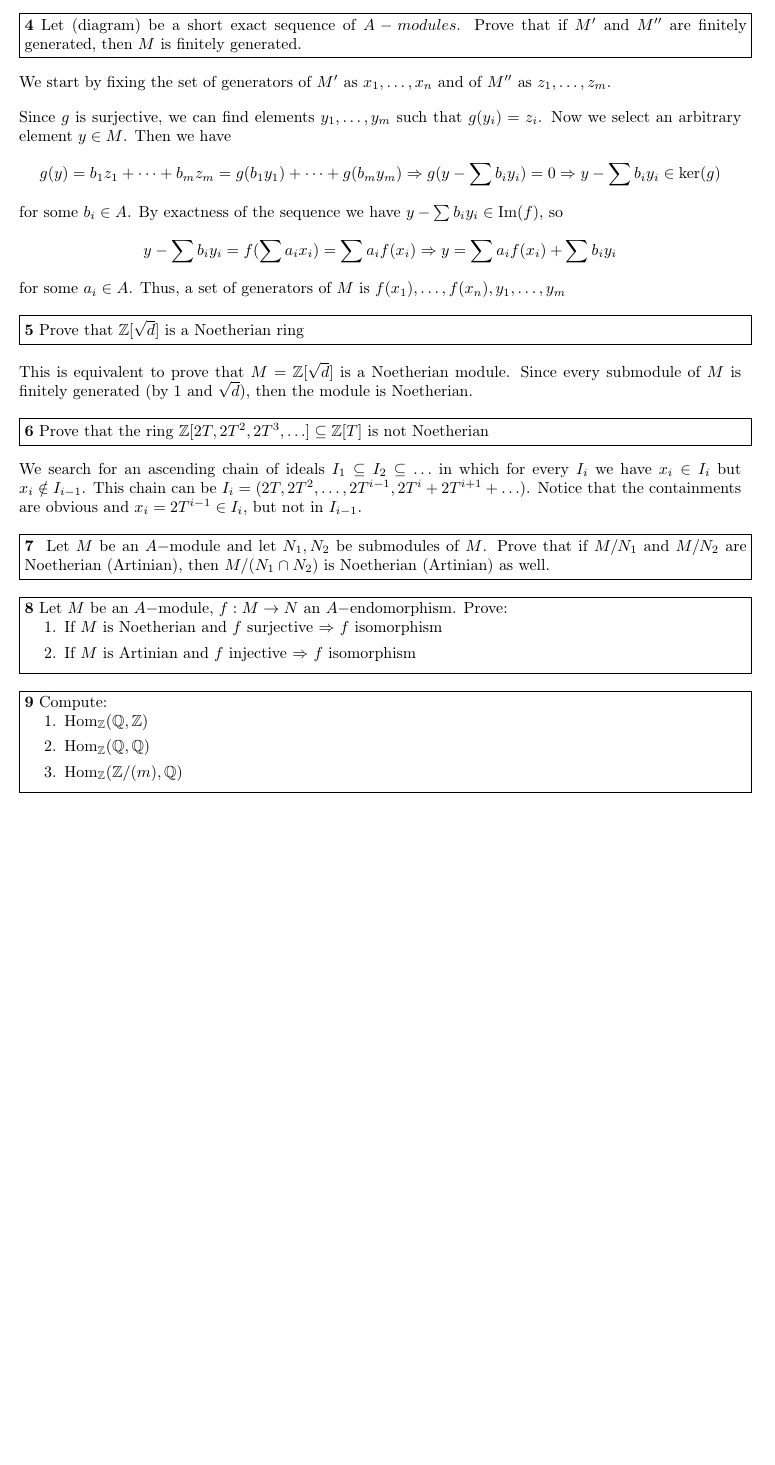
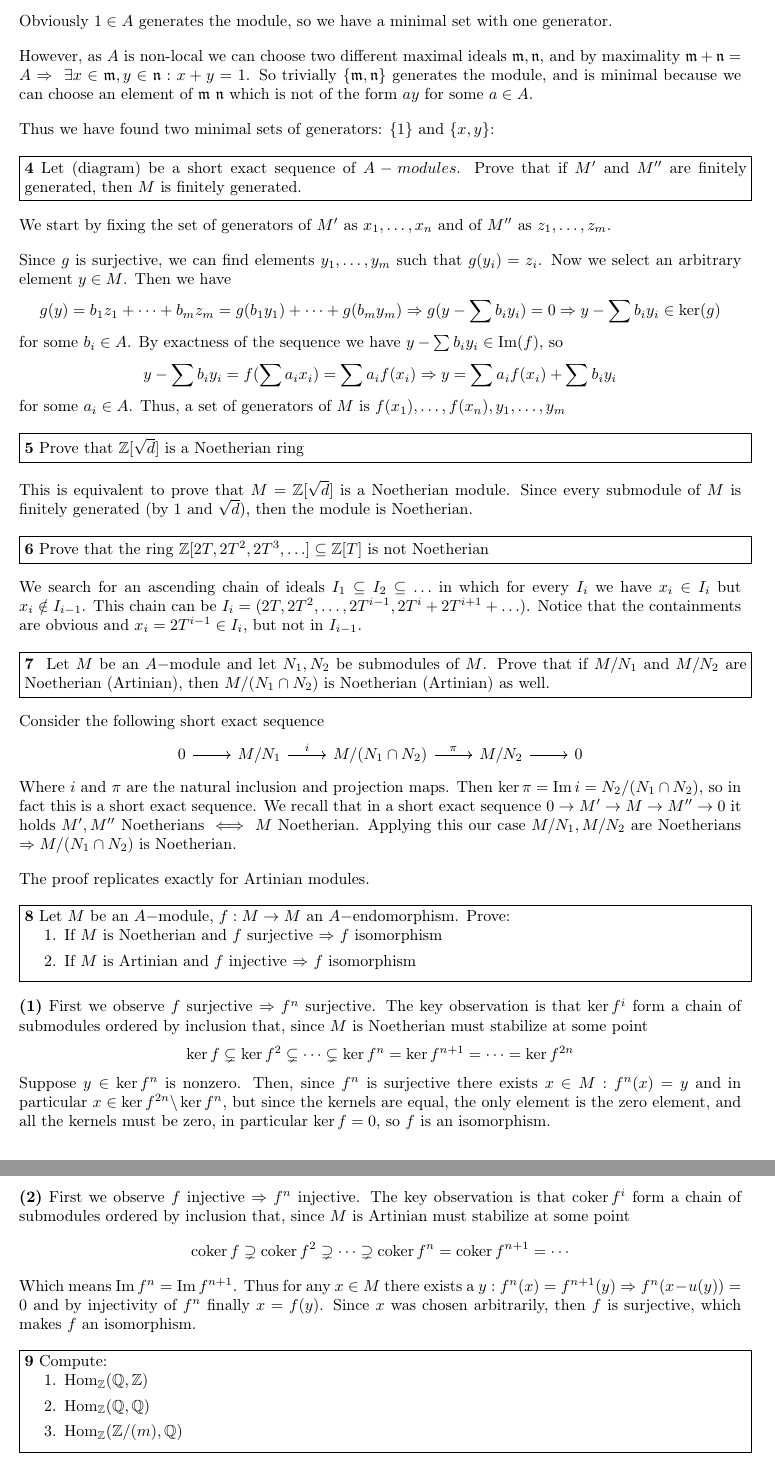
Before and after one commit to abeldonate/Apuntes, a LaTeX document (Cuatri 4A/Abstracta/L2.tex): part of page 2 of 5 before the commit and two parts of pages 2 and 3 of 6 after it, the two joined at a grey line, cut at the place of the change, the shorter picture padded with empty space. Compiled offline with pdfLaTeX.

Commit message:
abstracta

```diff
--- a/Cuatri 4A/Abstracta/L2.tex
+++ b/Cuatri 4A/Abstracta/L2.tex
@@ -42,6 +42,7 @@
 \newtheorem*{definition}{Definition}
 \newtheorem*{observation}{Observation}
 \DeclareMathOperator{\im}{Im}
+\DeclareMathOperator{\coker}{coker}
 
 \DeclareMathOperator{\Hom}{Hom}
 \newcommand{\prob}[2]{\fbox{\parbox{\textwidth}{\textbf{#1} #2}}}
@@ -116,6 +111,12 @@ In order of $\overline{f}$ to be surjective it must be accomplished $f(N) +IM= M
 \prob{3}{Let $A$ be a non-local ring. Prove that the  $A-$module  $A$ has two minimal system of generators with a different number of generators.
 }
 
+Obviously $1\in A$ generates the module, so we have a minimal set with one generator.
+
+However, as $A$ is non-local we can choose two different maximal ideals $\mathfrak{m}, \mathfrak{n}$, and by maximality $\mathfrak{m}+\mathfrak{n}=A \Rightarrow \ \exists x\in \mathfrak{m}, y\in \mathfrak{n}: x+y = 1$. So trivially $\{\mathfrak{m}, \mathfrak{n}\}$ generates the module, and is minimal because we can choose an element of $ \mathfrak{m}\ \mathfrak{n}$ which is not of the form $ay$ for some  $a\in A$.
+
+Thus we have found two minimal sets of generators: $\{1\}$ and  $\{x, y\}$:
+
 \prob{4}{Let (diagram) be a short exact sequence of $A-modules$. Prove that if  $M'$ and  $M''$ are finitely generated, then  $M$ is finitely generated.}
 
 We start by fixing the set of generators of $M'$ as  $x_1, \ldots, x_n$ and of $M''$ as  $z_1, \ldots, z_m$.
@@ -143,13 +144,39 @@ We search for an ascending chain of ideals $I_1\subseteq I_2\subseteq \ldots$ in
 \prob{7}{ Let $M$ be an  $A-$module and let  $N_1, N_2$ be submodules of $M$. Prove that if  $M / N_1$ and  $M/ N_2$ are Noetherian (Artinian), then $M / (N_1 \cap N_2)$ is Noetherian (Artinian) as well.
 }
 
-\prob{8}{Let $M$ be an  $A-$module, $f:M\to N$ an $A-$endomorphism. Prove:
+Consider the following short exact sequence
+% https://q.uiver.app/#q=WzAsNSxbMCwwLCIwIl0sWzEsMCwiTSAvIE5fMSJdLFsyLDAsIk0vKE5fMVxcY2FwIE5fMikiXSxbMywwLCJNIC9OXzIiXSxbNCwwLCIwIl0sWzAsMV0sWzEsMiwiaSJdLFsyLDMsIlxccGkiXSxbMyw0XV0=
+\[\begin{tikzcd}
+	0 & {M / N_1} & {M/(N_1\cap N_2)} & {M /N_2} & 0
+	\arrow[from=1-1, to=1-2]
+	\arrow["i", from=1-2, to=1-3]
+	\arrow["\pi", from=1-3, to=1-4]
+	\arrow[from=1-4, to=1-5]
+\end{tikzcd}\]
+Where $i$ and $\pi$ are the natural inclusion and projection maps. Then $\ker \pi = \im i = N_2 / (N_1 \cap N_2)$, so in fact this is a short exact sequence. We recall that in a short exact sequence  $0\to M'\to M\to M''\to 0$ it holds $M', M''$ Noetherians  $\iff$ $M$ Noetherian. Applying this our case  $M / N_1, M / N_2$ are Noetherians  $\Rightarrow M / (N_1 \cap N_2)$ is Noetherian.
+
+The proof replicates exactly for Artinian modules.
+
+
+\prob{8}{Let $M$ be an  $A-$module, $f:M\to M$ an $A-$endomorphism. Prove:
   \begin{enumerate}[topsep=-6pt, itemsep=0pt]
     \item If $M$ is Noetherian and  $f$ surjective  $\Rightarrow$ $f$ isomorphism
     \item If $M$ is Artinian and  $f$ injective $\Rightarrow$ $f$ isomorphism
   \end{enumerate}
 \vspace{1em}
 }
+
+\textbf{(1)} First we observe $f$ surjective  $\Rightarrow f^n$ surjective. The key observation is that $\ker f^i$ form a chain of submodules ordered by inclusion that, since  $M$ is Noetherian must stabilize at some point
+ \[
+   \ker f \subsetneq \ker f^2 \subsetneq \cdots \subsetneq \ker f^n = \ker f^{n+1} = \cdots = \ker f^{2n}
+\]
+Suppose  $y\in \ker f^n$ is nonzero. Then, since $f^n$ is surjective there exists  $x\in M: f^n(x)=y$ and in particular $x\in \ker f^{2n} \backslash \ker f^{n}$, but since the kernels are equal, the only element is the zero element, and all the kernels must be zero, in particular $\ker f=0$, so $f$ is an isomorphism.
+
+\textbf{(2)} First we observe $f$ injective $\Rightarrow f^n$ injective. The key observation is that $\coker f^i$ form a chain of submodules ordered by inclusion that, since  $M$ is Artinian must stabilize at some point
+ \[
+   \coker f \supsetneq \coker f^2 \supsetneq \cdots \supsetneq \coker f^n = \coker f^{n+1} = \cdots
+\]
+Which means $\im f^n = \im f^{n+1}$. Thus for any $x\in M$ there exists a $y: f^n(x)=f ^{n+1}(y) \Rightarrow f^n (x-u(y))=0$ and by injectivity of $f^n$ finally $x=f(y)$. Since $x$ was chosen arbitrarily, then  $f$ is surjective, which makes  $f$ an isomorphism.
 
 \prob{9}{Compute:
 \begin{enumerate}[topsep=-6pt, itemsep=0pt]
```
Also changed, not shown: Cuatri 4A/Abstracta/L2.pdf, Cuatri 4A/Abstracta/L2.tex (14 more changed lines).
